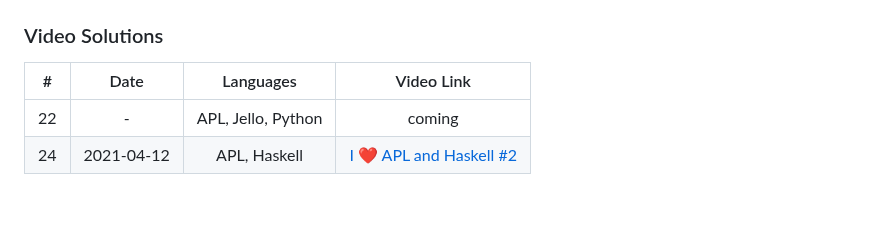
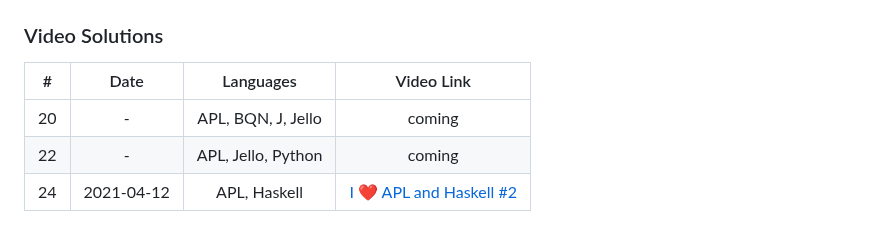
Before and after one commit to codereport/jello, a Markdown page: challenges.md, the part around the change. Drawn GitHub-style; blank space fills up the shorter version.

Commit message:
:memo: add challenge 20 video coming

```diff
--- a/challenges.md
+++ b/challenges.md
@@ -31,6 +31,7 @@
 
 |   #   |    Date    |     Languages      |                              Video Link                               |
 | :---: | :--------: | :----------------: | :-------------------------------------------------------------------: |
+|  20   |     -      | APL, BQN, J, Jello |                                coming                                 |
 |  22   |     -      | APL, Jello, Python |                                coming                                 |
 |  24   | 2021-04-12 |    APL, Haskell    | [I ❤ APL and Haskell #2](https://www.youtube.com/watch?v=a7CSK7HNEWQ) |
 
```
